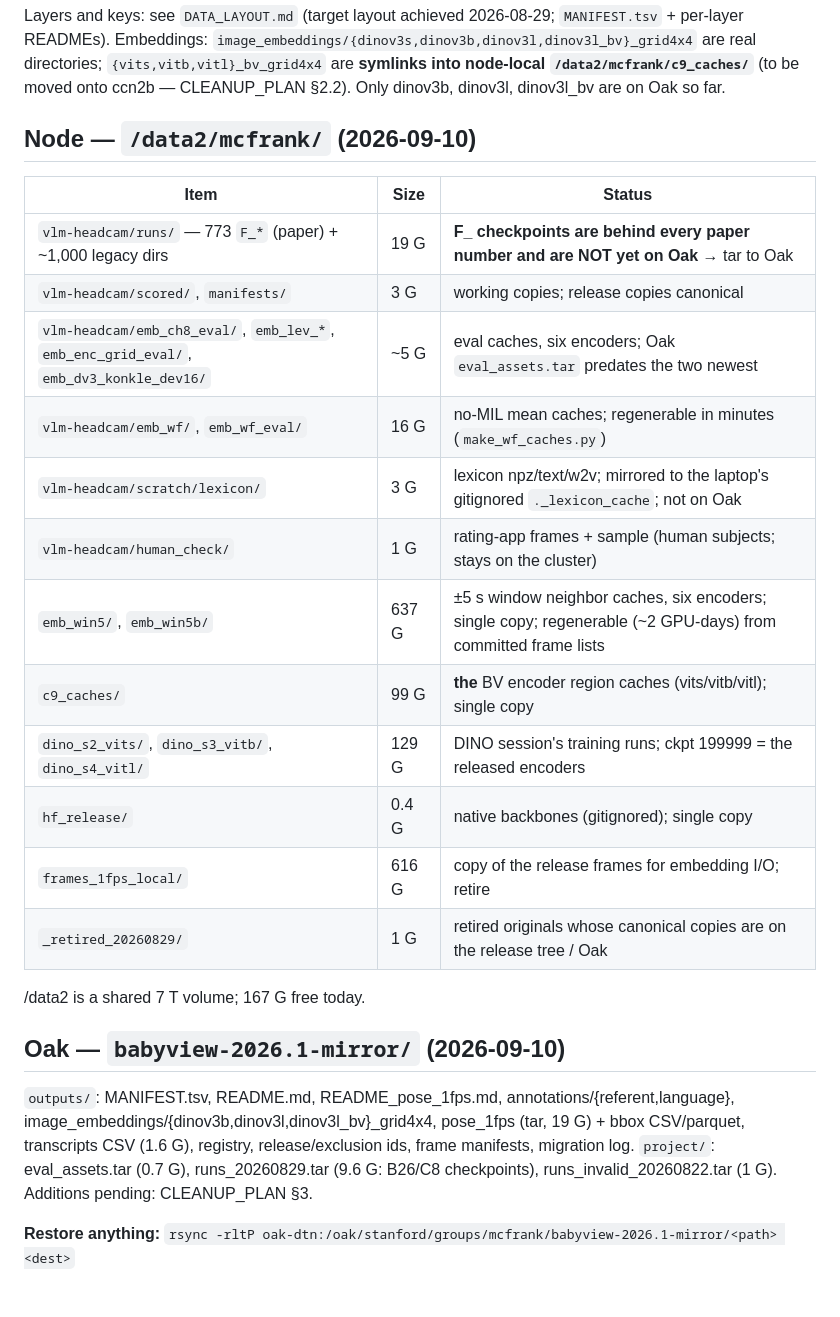
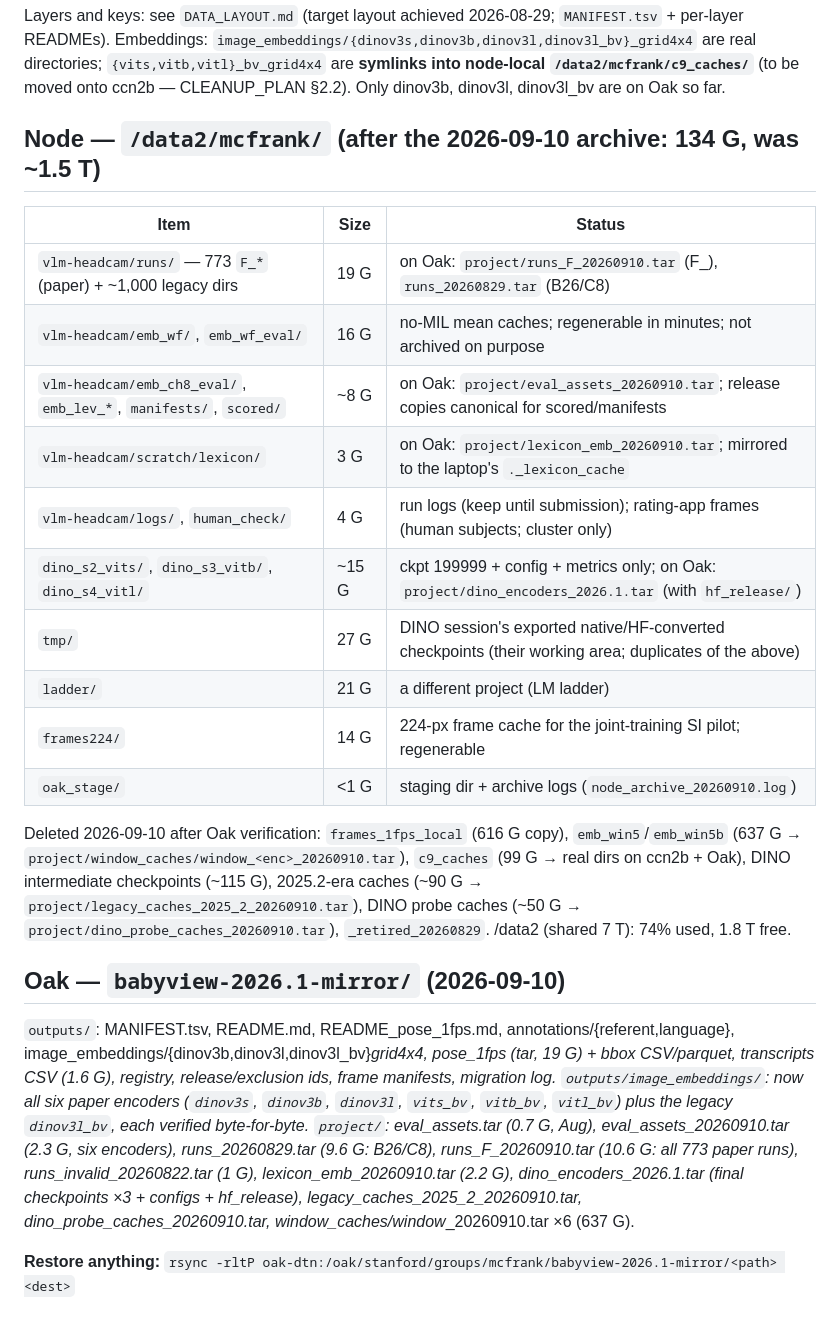
Before and after one commit to mcfrank/vlm-headcam, a Markdown page: notes/STORAGE.md, the part around the change. GitHub-like rendering.

Commit message:
node archive complete: /data2/mcfrank 1.5T -> 134G, all paper artifacts on Oak; storage map, cleanup status, journal
Co-Authored-By: Claude Fable 5.1 <noreply@anthropic.com>

```diff
--- a/notes/STORAGE.md
+++ b/notes/STORAGE.md
@@ -26,32 +26,40 @@ are real directories; `{vits,vitb,vitl}_bv_grid4x4` are **symlinks into node-loc
 `/data2/mcfrank/c9_caches/`** (to be moved onto ccn2b — CLEANUP_PLAN §2.2). Only dinov3b,
 dinov3l, dinov3l_bv are on Oak so far.
 
-## Node — `/data2/mcfrank/` (2026-09-10)
+## Node — `/data2/mcfrank/` (after the 2026-09-10 archive: 134 G, was ~1.5 T)
 
 | Item | Size | Status |
 |---|---|---|
-| `vlm-headcam/runs/` — 773 `F_*` (paper) + ~1,000 legacy dirs | 19 G | **F_ checkpoints are behind every paper number and are NOT yet on Oak** → tar to Oak |
-| `vlm-headcam/scored/`, `manifests/` | 3 G | working copies; release copies canonical |
-| `vlm-headcam/emb_ch8_eval/`, `emb_lev_*`, `emb_enc_grid_eval/`, `emb_dv3_konkle_dev16/` | ~5 G | eval caches, six encoders; Oak `eval_assets.tar` predates the two newest |
-| `vlm-headcam/emb_wf/`, `emb_wf_eval/` | 16 G | no-MIL mean caches; regenerable in minutes (`make_wf_caches.py`) |
-| `vlm-headcam/scratch/lexicon/` | 3 G | lexicon npz/text/w2v; mirrored to the laptop's gitignored `._lexicon_cache`; not on Oak |
-| `vlm-headcam/human_check/` | 1 G | rating-app frames + sample (human subjects; stays on the cluster) |
-| `emb_win5/`, `emb_win5b/` | 637 G | ±5 s window neighbor caches, six encoders; single copy; regenerable (~2 GPU-days) from committed frame lists |
-| `c9_caches/` | 99 G | **the** BV encoder region caches (vits/vitb/vitl); single copy |
-| `dino_s2_vits/`, `dino_s3_vitb/`, `dino_s4_vitl/` | 129 G | DINO session's training runs; ckpt 199999 = the released encoders |
-| `hf_release/` | 0.4 G | native backbones (gitignored); single copy |
-| `frames_1fps_local/` | 616 G | copy of the release frames for embedding I/O; retire |
-| `_retired_20260829/` | 1 G | retired originals whose canonical copies are on the release tree / Oak |
+| `vlm-headcam/runs/` — 773 `F_*` (paper) + ~1,000 legacy dirs | 19 G | on Oak: `project/runs_F_20260910.tar` (F_), `runs_20260829.tar` (B26/C8) |
+| `vlm-headcam/emb_wf/`, `emb_wf_eval/` | 16 G | no-MIL mean caches; regenerable in minutes; not archived on purpose |
+| `vlm-headcam/emb_ch8_eval/`, `emb_lev_*`, `manifests/`, `scored/` | ~8 G | on Oak: `project/eval_assets_20260910.tar`; release copies canonical for scored/manifests |
+| `vlm-headcam/scratch/lexicon/` | 3 G | on Oak: `project/lexicon_emb_20260910.tar`; mirrored to the laptop's `._lexicon_cache` |
+| `vlm-headcam/logs/`, `human_check/` | 4 G | run logs (keep until submission); rating-app frames (human subjects; cluster only) |
+| `dino_s2_vits/`, `dino_s3_vitb/`, `dino_s4_vitl/` | ~15 G | ckpt 199999 + config + metrics only; on Oak: `project/dino_encoders_2026.1.tar` (with `hf_release/`) |
+| `tmp/` | 27 G | DINO session's exported native/HF-converted checkpoints (their working area; duplicates of the above) |
+| `ladder/` | 21 G | a different project (LM ladder) |
+| `frames224/` | 14 G | 224-px frame cache for the joint-training SI pilot; regenerable |
+| `oak_stage/` | <1 G | staging dir + archive logs (`node_archive_20260910.log`) |
 
-/data2 is a shared 7 T volume; 167 G free today.
+Deleted 2026-09-10 after Oak verification: `frames_1fps_local` (616 G copy), `emb_win5`/`emb_win5b`
+(637 G → `project/window_caches/window_<enc>_20260910.tar`), `c9_caches` (99 G → real dirs on
+ccn2b + Oak), DINO intermediate checkpoints (~115 G), 2025.2-era caches (~90 G →
+`project/legacy_caches_2025_2_20260910.tar`), DINO probe caches (~50 G →
+`project/dino_probe_caches_20260910.tar`), `_retired_20260829`. /data2 (shared 7 T): 74% used,
+1.8 T free.
 
 ## Oak — `babyview-2026.1-mirror/` (2026-09-10)
 
 `outputs/`: MANIFEST.tsv, README.md, README_pose_1fps.md, annotations/{referent,language},
 image_embeddings/{dinov3b,dinov3l,dinov3l_bv}_grid4x4, pose_1fps (tar, 19 G) + bbox CSV/parquet,
 transcripts CSV (1.6 G), registry, release/exclusion ids, frame manifests, migration log.
-`project/`: eval_assets.tar (0.7 G), runs_20260829.tar (9.6 G: B26/C8 checkpoints),
-runs_invalid_20260822.tar (1 G). Additions pending: CLEANUP_PLAN §3.
+`outputs/image_embeddings/`: now all six paper encoders (`dinov3s`, `dinov3b`, `dinov3l`,
+`vits_bv`, `vitb_bv`, `vitl_bv`) plus the legacy `dinov3l_bv`, each verified byte-for-byte.
+`project/`: eval_assets.tar (0.7 G, Aug), eval_assets_20260910.tar (2.3 G, six encoders),
+runs_20260829.tar (9.6 G: B26/C8), runs_F_20260910.tar (10.6 G: all 773 paper runs),
+runs_invalid_20260822.tar (1 G), lexicon_emb_20260910.tar (2.2 G), dino_encoders_2026.1.tar
+(final checkpoints ×3 + configs + hf_release), legacy_caches_2025_2_20260910.tar,
+dino_probe_caches_20260910.tar, window_caches/window_<enc>_20260910.tar ×6 (637 G).
 
 **Restore anything:** `rsync -rltP oak-dtn:/oak/stanford/groups/mcfrank/babyview-2026.1-mirror/<path> <dest>`
 
```
Also changed, not shown: notes/CLEANUP_PLAN.md (+5 -2 lines), notes/experiments.md (+6 -0 lines).
